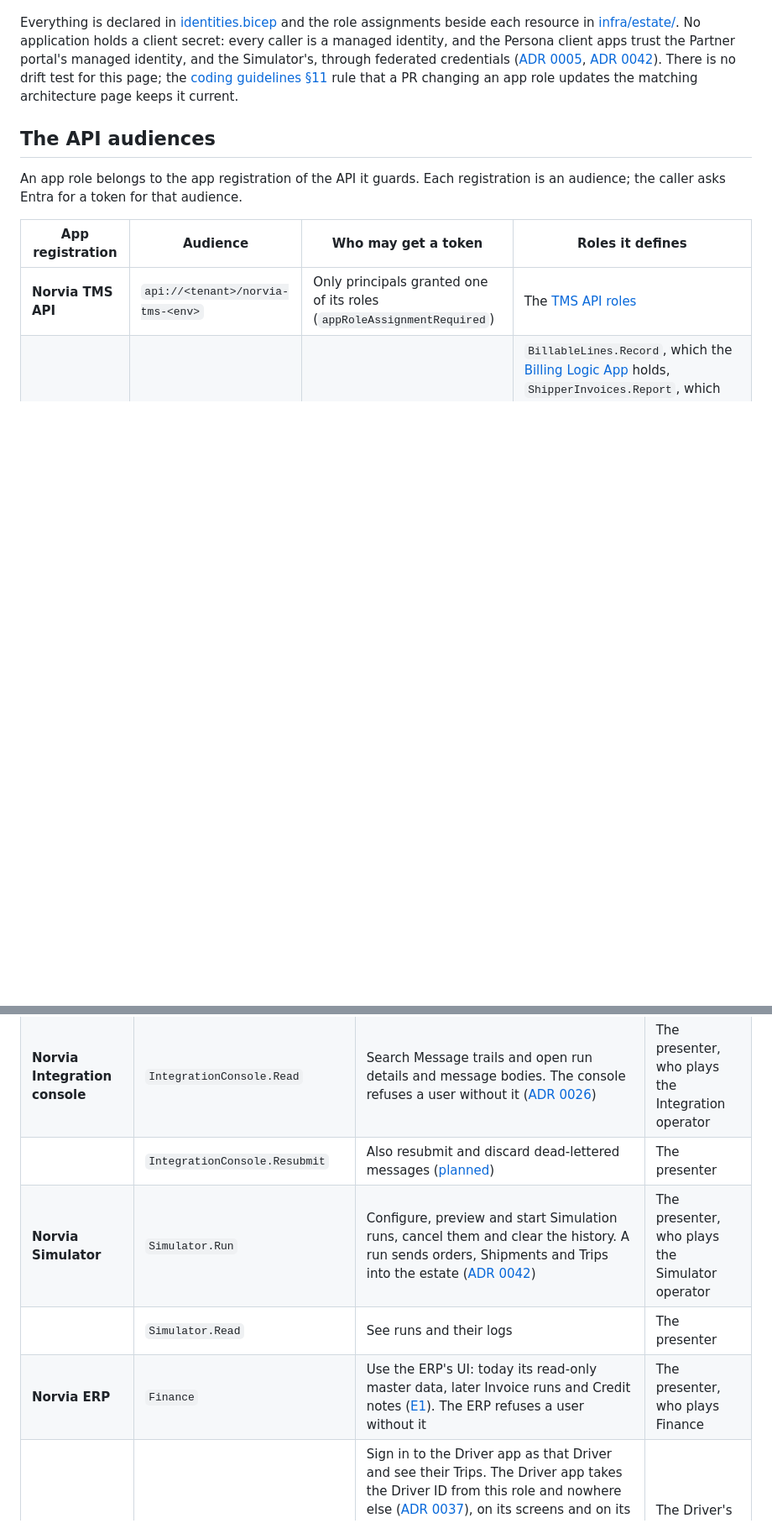
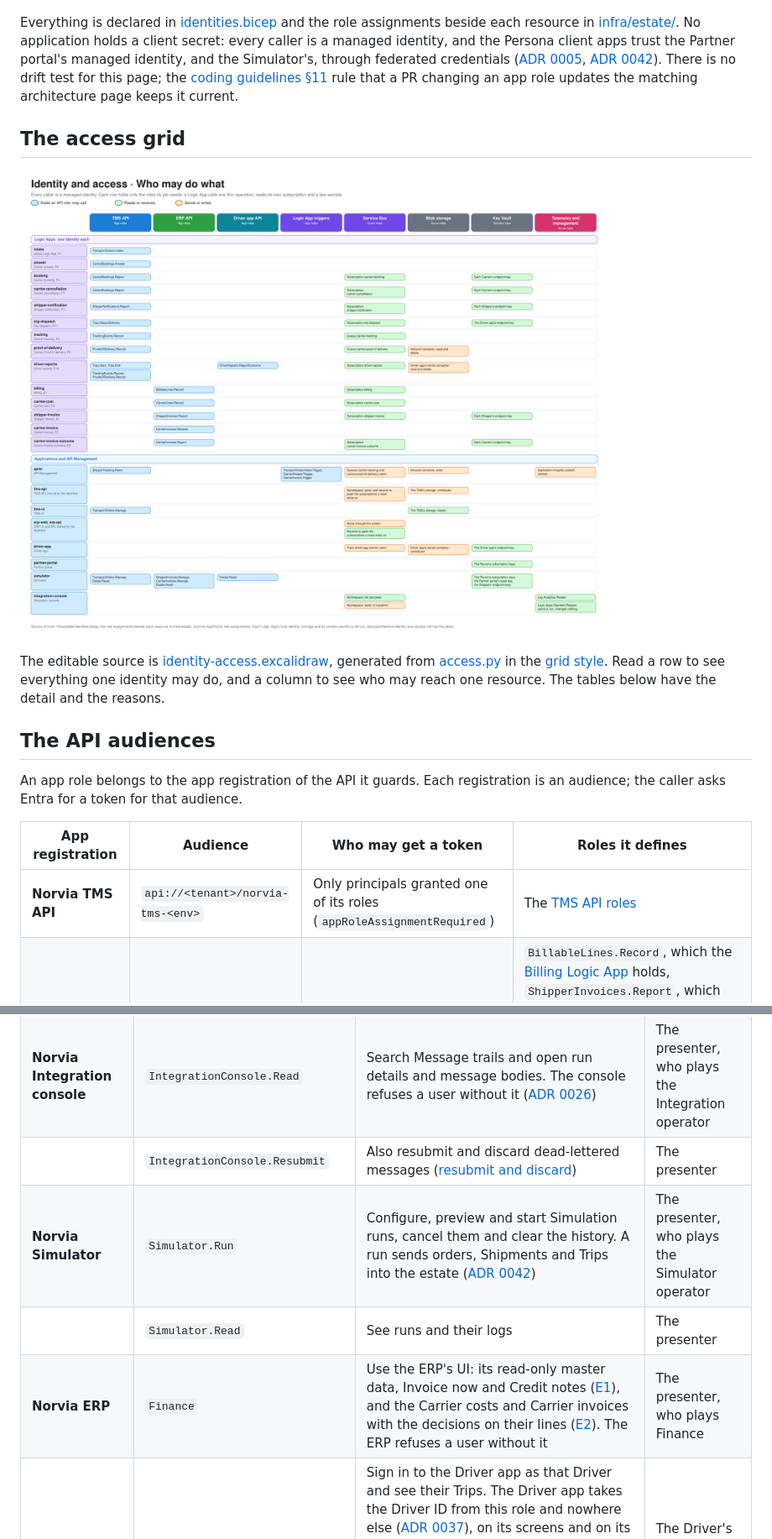
Before and after one commit to congruent-it/norvia-sandbox, a Markdown page: docs/architecture/identity-and-access.md, 2 parts joined by grey strips. Shown at 84% size. Rendered like a GitHub page; pictures changed too: docs/architecture/diagrams/identity-access.png (added); blank space fills up the shorter version.

```diff
--- a/docs/architecture/identity-and-access.md
+++ b/docs/architecture/identity-and-access.md
@@ -3,6 +3,12 @@
 Who each identity is in Entra, which app roles it holds, which APIs it may call, and which Service Bus subscriptions, containers and secrets it may read. For engineers and coding agents working on the estate and for the technical audience of a demo. Azure is the estate [c4.md](c4.md) draws; what plays Entra locally is in [local-vs-azure.md](local-vs-azure.md#the-map). Terms are defined in [GLOSSARY.md](../../GLOSSARY.md).
 
 Everything is declared in [identities.bicep](../../infra/estate/identities.bicep) and the role assignments beside each resource in [infra/estate/](../../infra/estate/). No application holds a client secret: every caller is a managed identity, and the Persona client apps trust the Partner portal's managed identity, and the Simulator's, through federated credentials ([ADR 0005](../adr/0005-partner-identity-comes-from-the-token.md), [ADR 0042](../adr/0042-the-simulator-signs-in-with-easy-auth-reaches-the-estate-as-its-own-identity-and-plays-the-personas-and-drivers-through-entra-client-apps.md)). There is no drift test for this page; the [coding guidelines §11](../coding-guidelines.md#11-workflow) rule that a PR changing an app role updates the matching architecture page keeps it current.
+
+## The access grid
+
+![Identity and access grid: each managed identity against the APIs, Service Bus, storage, Key Vault and telemetry it may use](diagrams/identity-access.png)
+
+The editable source is [identity-access.excalidraw](diagrams/identity-access.excalidraw), generated from [access.py](diagrams/access.py) in the [grid style](diagrams/README.md#grid-style). Read a row to see everything one identity may do, and a column to see who may reach one resource. The tables below have the detail and the reasons.
 
 ## The API audiences
 
@@ -118,10 +124,10 @@ Users are assigned app roles on the enterprise application, not on an API. Entra
 |---|---|---|---|
 | **Norvia demo UIs** | `DemoUis.Use` | Open the TMS UI and the Partner portal in Azure ([ADR 0024](../adr/0024-the-demo-uis-are-public-behind-an-entra-gate-for-the-presenter.md)). The apps read no roles and don't know who signed in | The presenter, who ran `azd up` |
 | **Norvia Integration console** | `IntegrationConsole.Read` | Search Message trails and open run details and message bodies. The console refuses a user without it ([ADR 0026](../adr/0026-the-integration-console-signs-operators-in-with-easy-auth-and-checks-their-app-role.md)) | The presenter, who plays the Integration operator |
-| | `IntegrationConsole.Resubmit` | Also resubmit and discard dead-lettered messages ([planned](../operations/integration-console.md#resubmit-and-discard)) | The presenter |
+| | `IntegrationConsole.Resubmit` | Also resubmit and discard dead-lettered messages ([resubmit and discard](../operations/integration-console.md#resubmit-and-discard)) | The presenter |
 | **Norvia Simulator** | `Simulator.Run` | Configure, preview and start Simulation runs, cancel them and clear the history. A run sends orders, Shipments and Trips into the estate ([ADR 0042](../adr/0042-the-simulator-signs-in-with-easy-auth-reaches-the-estate-as-its-own-identity-and-plays-the-personas-and-drivers-through-entra-client-apps.md)) | The presenter, who plays the Simulator operator |
 | | `Simulator.Read` | See runs and their logs | The presenter |
-| **Norvia ERP** | `Finance` | Use the ERP's UI: today its read-only master data, later Invoice runs and Credit notes ([E1](../processes/erp/e1-invoicing.md)). The ERP refuses a user without it | The presenter, who plays Finance |
+| **Norvia ERP** | `Finance` | Use the ERP's UI: its read-only master data, Invoice now and Credit notes ([E1](../processes/erp/e1-invoicing.md)), and the Carrier costs and Carrier invoices with the decisions on their lines ([E2](../processes/erp/e2-carrier-invoice-matching.md)). The ERP refuses a user without it | The presenter, who plays Finance |
 | **Norvia Driver app** | One role per active seeded Driver, its value the Driver ID (`DRV-0001`) | Sign in to the Driver app as that Driver and see their Trips. The Driver app takes the Driver ID from this role and nowhere else ([ADR 0037](../adr/0037-drivers-sign-in-to-the-driver-app-with-entra-and-the-driver-id-is-their-app-role.md)), on its screens and on its API for the Driver's actions (`/v1/driver/trips`), where a caller that acts as the Driver, the Simulator, brings a token whose one app role is the Driver ID (in Azure from the Driver's client app for the Simulator, see the TMS API roles above) | The Driver's Entra test user, one per seeded Driver |
 
 Someone else presenting or operating needs the role assigned in Entra ID. The presenter also holds two Azure RBAC roles for looking behind the scenes, both optional (`presenterPrincipalId` empty for none): **Azure Service Bus Data Receiver** on the namespace, to read messages in the Service Bus Explorer, and **Storage Blob Data Reader** on the inbound container.
```
Also changed, not shown: other parts of docs/architecture/identity-and-access.md (+18 -1 lines), docs/architecture/README.md (+2 -2 lines), docs/architecture/failure-behaviour.md (+16 -0 lines), docs/architecture/diagrams/failure-patterns.png (added), 6 other files.
